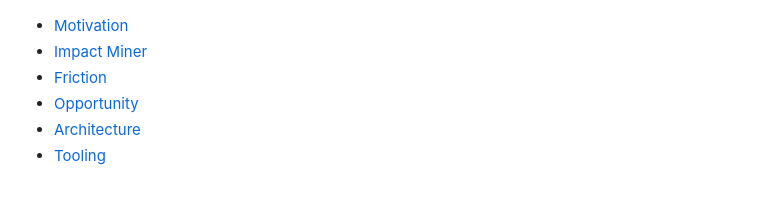
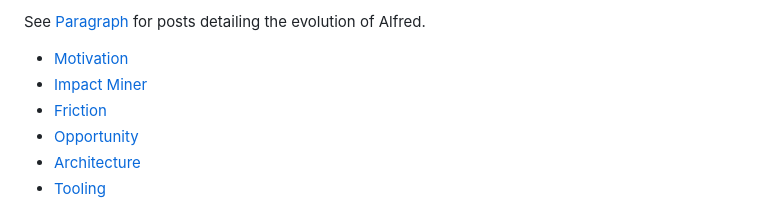
Before and after one commit to rohitmalekar/alfred, a Markdown page: README.md, the part around one of its changes. Drawn GitHub-style.

```diff
--- a/README.md
+++ b/README.md
@@ -5,4 +5,5 @@ Alfred is an AI-powered assistant designed to create impactful, measurable, and
 
+See [Paragraph](https://paragraph.xyz/@atlantisp2p) for posts detailing the evolution of Alfred.
 
 - [Motivation](#motivation---using-global-rails-for-local-challenges-in-climate-and-sustainability)
 - [Impact Miner](#impact-miner---scaling-impact-of-last-mile-funding)
```
Also changed, not shown: other parts of README.md (+1 -26 lines).
